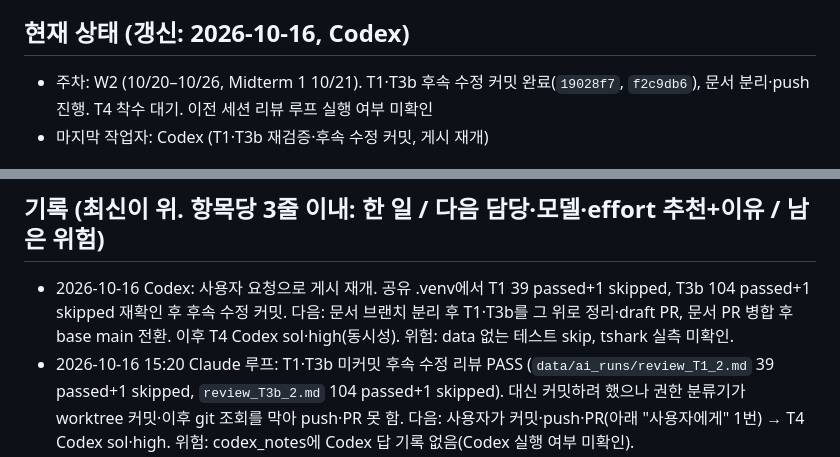
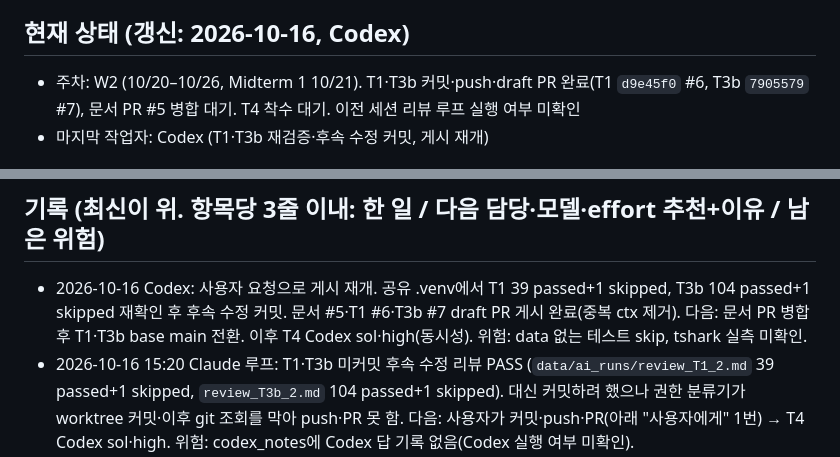
Before and after one commit to sungmin-c/cse310_MCQM, a Markdown page: docs/HANDOFF.md, 2 parts joined by grey strips. Drawn GitHub-style.

```diff
--- a/docs/HANDOFF.md
+++ b/docs/HANDOFF.md
@@ -4,7 +4,7 @@
 > 완료 항목은 한 줄로 줄여 PROJECT_LOG에 옮기고 여기서 지운다.
 
 ## 현재 상태 (갱신: 2026-10-16, Codex)
-- 주차: W2 (10/20–10/26, Midterm 1 10/21). T1·T3b 후속 수정 커밋 완료(`19028f7`, `f2c9db6`), 문서 분리·push 진행. T4 착수 대기. 이전 세션 리뷰 루프 실행 여부 미확인
+- 주차: W2 (10/20–10/26, Midterm 1 10/21). T1·T3b 커밋·push·draft PR 완료(T1 `d9e45f0` #6, T3b `7905579` #7), 문서 PR #5 병합 대기. T4 착수 대기. 이전 세션 리뷰 루프 실행 여부 미확인
 - 마지막 작업자: Codex (T1·T3b 재검증·후속 수정 커밋, 게시 재개)
 
 ## 역할과 모델/effort 추천표 (시작값. 결과가 나쁘면 한 단계 올리고 이유를 아래 기록에 남긴다)
@@ -31,7 +31,7 @@
 | T8 | diagnosis v1 (`device_cpu`) 설계 → `docs/design/diagnosis_v1.md` | Claude → Opus·high, 구현은 Codex | ⬜ | PROJECT_SPEC §1·§3-4, PROGRESS P2, server/diagnosis.py | 규칙·입력(device)·테스트 표 |
 
 ## 기록 (최신이 위. 항목당 3줄 이내: 한 일 / 다음 담당·모델·effort 추천+이유 / 남은 위험)
-- 2026-10-16 Codex: 사용자 요청으로 게시 재개. 공유 .venv에서 T1 39 passed+1 skipped, T3b 104 passed+1 skipped 재확인 후 후속 수정 커밋. 다음: 문서 브랜치 분리 후 T1·T3b를 그 위로 정리·draft PR, 문서 PR 병합 후 base main 전환. 이후 T4 Codex sol·high(동시성). 위험: data 없는 테스트 skip, tshark 실측 미확인.
+- 2026-10-16 Codex: 사용자 요청으로 게시 재개. 공유 .venv에서 T1 39 passed+1 skipped, T3b 104 passed+1 skipped 재확인 후 후속 수정 커밋. 문서 #5·T1 #6·T3b #7 draft PR 게시 완료(중복 ctx 제거). 다음: 문서 PR 병합 후 T1·T3b base main 전환. 이후 T4 Codex sol·high(동시성). 위험: data 없는 테스트 skip, tshark 실측 미확인.
 - 2026-10-16 15:20 Claude 루프: T1·T3b 미커밋 후속 수정 리뷰 PASS (`data/ai_runs/review_T1_2.md` 39 passed+1 skipped, `review_T3b_2.md` 104 passed+1 skipped). 대신 커밋하려 했으나 권한 분류기가 worktree 커밋·이후 git 조회를 막아 push·PR 못 함. 다음: 사용자가 커밋·push·PR(아래 "사용자에게" 1번) → T4 Codex sol·high. 위험: codex_notes에 Codex 답 기록 없음(Codex 실행 여부 미확인).
 - 2026-10-16 Claude: T5 ws_protocol·T4 브리프, T6 v1.2 제안, T7 W3 절차 작성. 리뷰 지적은 `data/ai_runs/codex_notes.md` "Claude 리뷰"로 이관, 15분 리뷰 루프 시작. 다음: T4 → Codex sol·high (스레드↔asyncio 연결이 실시간 파이프라인이라 표의 "동시성" 행). 위험: T4는 pyproject 변경 금지라 WS 테스트를 ASGI 직접 호출로 함(httpx 미설치); W3 S0-1(캡처에 손실이 보이는지) 미확인.
 - 2026-10-16 루프(T1): Codex 구현 → Claude PASS, pytest 39 passed+1 skipped(data 없음; 기존 43+신규 11이면 54 예상, 미확인). 다음: 사용자가 `ml/t1-tshark-live` diff 확인·병합, tshark 실측. 위험: 문서 2곳("pytest 차단" 문구)과 테스트의 전역 `time.perf_counter` 패치(tests/test_tshark_live.py:153)는 luna·low 후속 수정 필요.
```
Also changed, not shown: other parts of docs/HANDOFF.md (+4 -9 lines).
